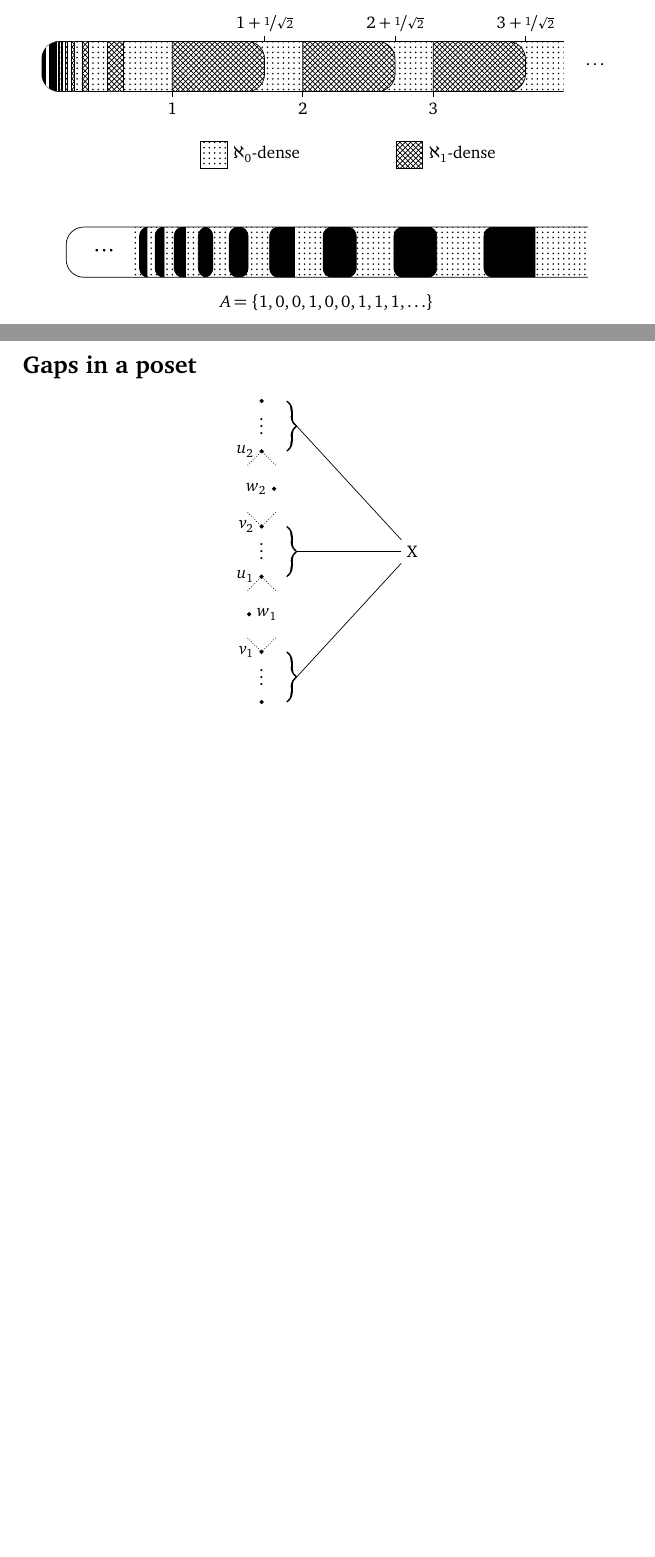
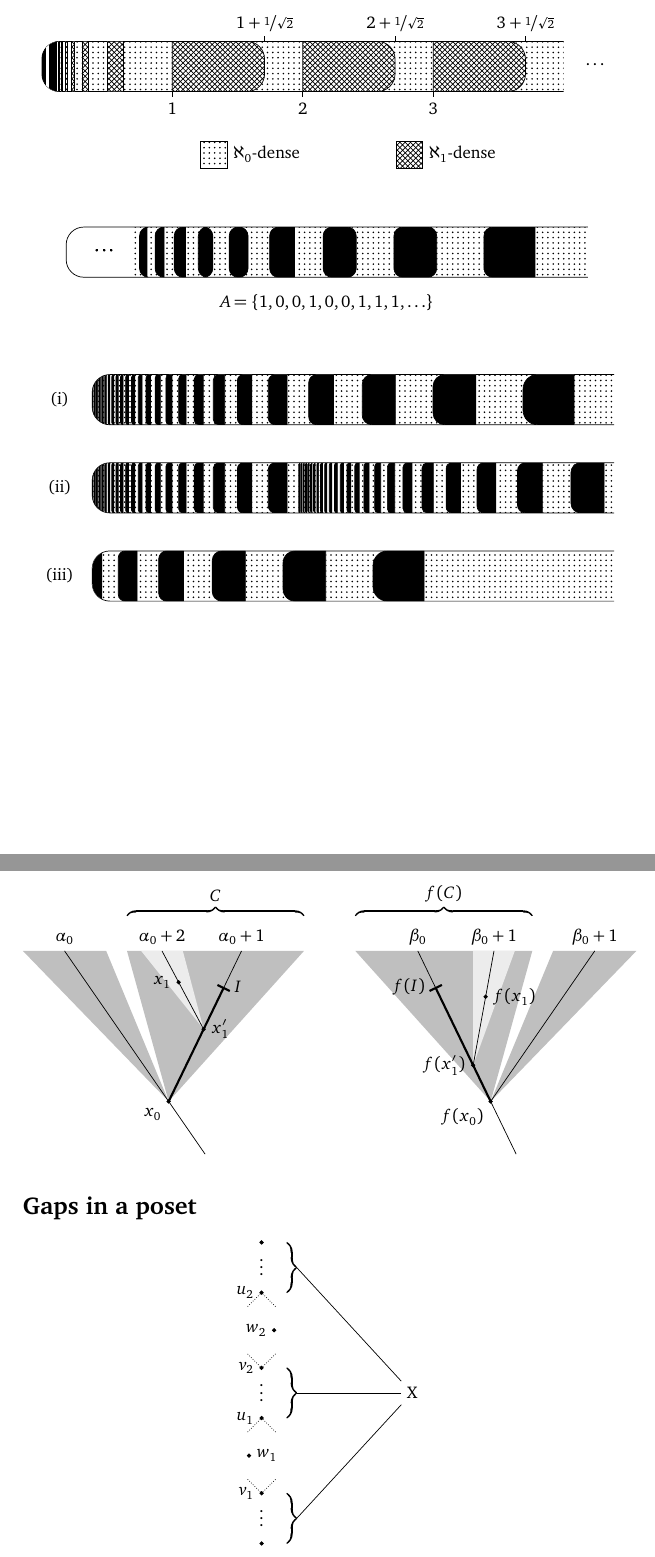
Before and after one commit to SamAdamDay/tikz-examples, a LaTeX document (tikz-figures.tex, which reads parts/crosshatch-shapes.tex, parts/trees.tex): two parts of pages 2 and 12 of 14 before the commit and two parts of pages 2 and 13 of 16 after it, joined at a grey line, cut so that both start at the same text, the shorter picture padded with empty space. Compiled offline with pdfLaTeX; TikZ figures are drawn from their code, not taken from saved files.

Commit message:
Two new diagrams from rigid paper

```diff
--- a/parts/crosshatch-shapes.tex
+++ b/parts/crosshatch-shapes.tex
@@ -169,3 +169,123 @@
 		\node at (4,-1) {$A=\{\subset,\ldots\}$};
 	\end{tikzpicture}
 \end{equation*}
+
+\begin{equation*}
+	\index{foreach}
+	\index{variable!pgfmathsetmacro}
+	\index{patterns library}
+	\index{clip}
+	\index{path!partly rounded}
+	\index{limit visualisation}
+	\begin{tikzpicture}[xscale=1.3]
+		\begin{scope}
+			\node at (-0.5,0) {(i)};
+			\pgfmathsetmacro{\intervalmax}{25}
+			\draw[rounded corners=10]
+				(8,0.5) -- (0,0.5) -- (0,-0.5) -- (8,-0.5);
+			\begin{scope}
+				\clip [rounded corners=10] (8,0.5) -- (0,0.5) -- (0,-0.5) -- (8,-0.5);
+				\fill[pattern=dots] (0,0.5) rectangle (8,-0.5);
+				\foreach \n in {0,...,\intervalmax}
+				{
+					\pgfmathsetmacro{\xmin}{{9*(1-atan((2*\n+1)/7)/90)-0.8}}
+					\pgfmathsetmacro{\xmax}{{9*(1-atan((2*\n+2)/7)/90)-0.8}}
+					\pgfmathsetmacro{\rounding}{{10*(1-atan((2*\n+2)/7)/90)}}
+					% \pgfmathsetmacro{\rounding}{{5}}
+					\path[fill=white]
+						(\xmin,0.5)
+							{[rounded corners=\rounding] -- (\xmax,0.5)
+							-- (\xmax,-0.5)}
+							-- (\xmin,-0.5)
+							-- cycle;
+					\draw[fill=black]
+						(\xmin,0.5)
+							{[rounded corners=\rounding] -- (\xmax,0.5)
+							-- (\xmax,-0.5)}
+							-- (\xmin,-0.5)
+							-- cycle;
+				}
+			\end{scope}
+		\end{scope}
+		\begin{scope}[yshift=-50]
+			\node at (-0.5,0) {(ii)};
+			\pgfmathsetmacro{\intervalamax}{25}
+			\pgfmathsetmacro{\intervalamin}{4}
+			\pgfmathsetmacro{\intervalbmax}{25}
+			\pgfmathsetmacro{\intervalbmin}{2}
+			\draw[rounded corners=10]
+				(8,0.5) -- (0,0.5) -- (0,-0.5) -- (8,-0.5);
+			\begin{scope}
+				\clip [rounded corners=10] (8,0.5) -- (0,0.5) -- (0,-0.5) -- (8,-0.5);
+				\fill[pattern=dots] (0,0.5) rectangle (8,-0.5);
+				\foreach \n in {\intervalamin,...,\intervalamax}
+				{
+					\pgfmathsetmacro{\xmin}{{9*(1-atan((2*\n+1)/7)/90)-0.8}}
+					\pgfmathsetmacro{\xmax}{{9*(1-atan((2*\n+2)/7)/90)-0.8}}
+					\pgfmathsetmacro{\rounding}{{10*(1-atan((2*\n+2)/7)/90)}}
+					% \pgfmathsetmacro{\rounding}{{5}}
+					\path[fill=white]
+						(\xmin,0.5)
+							{[rounded corners=\rounding] -- (\xmax,0.5)
+							-- (\xmax,-0.5)}
+							-- (\xmin,-0.5)
+							-- cycle;
+					\draw[fill=black]
+						(\xmin,0.5)
+							{[rounded corners=\rounding] -- (\xmax,0.5)
+							-- (\xmax,-0.5)}
+							-- (\xmin,-0.5)
+							-- cycle;
+				}
+				\foreach \n in {\intervalbmin,...,\intervalbmax}
+				{
+					\pgfmathsetmacro{\xmin}{{9*(1-atan((2*\n+1)/7)/90)-1+3.4}}
+					\pgfmathsetmacro{\xmax}{{9*(1-atan((2*\n+2)/7)/90)-1+3.4}}
+					\pgfmathsetmacro{\rounding}{{10*(1-atan((2*\n+2)/7)/90)}}
+					% \pgfmathsetmacro{\rounding}{{5}}
+					\path[fill=white]
+						(\xmin,0.5)
+							{[rounded corners=\rounding] -- (\xmax,0.5)
+							-- (\xmax,-0.5)}
+							-- (\xmin,-0.5)
+							-- cycle;
+					\draw[fill=black]
+						(\xmin,0.5)
+							{[rounded corners=\rounding] -- (\xmax,0.5)
+							-- (\xmax,-0.5)}
+							-- (\xmin,-0.5)
+							-- cycle;
+				}
+			\end{scope}
+		\end{scope}
+		\begin{scope}[yshift=-100]
+			\node at (-0.5,0) {(iii)};
+			\pgfmathsetmacro{\intervalmax}{6}
+			\draw[rounded corners=10]
+				(8,0.5) -- (0,0.5) -- (0,-0.5) -- (8,-0.5);
+			\begin{scope}
+				\clip [rounded corners=10] (8,0.5) -- (0,0.5) -- (0,-0.5) -- (8,-0.5);
+				\fill[pattern=dots] (0,0.5) rectangle (8,-0.5);
+				\foreach \n in {0,...,\intervalmax}
+				{
+					\pgfmathsetmacro{\xmin}{{9*(1-atan((2*\n+1)/7)/90)-1-2.1}}
+					\pgfmathsetmacro{\xmax}{{9*(1-atan((2*\n+2)/7)/90)-1-2.1}}
+					\pgfmathsetmacro{\rounding}{{10*(1-atan((2*\n+2)/7)/90)}}
+					% \pgfmathsetmacro{\rounding}{{5}}
+					\path[fill=white]
+						(\xmin,0.5)
+							{[rounded corners=\rounding] -- (\xmax,0.5)
+							-- (\xmax,-0.5)}
+							-- (\xmin,-0.5)
+							-- cycle;
+					\draw[fill=black]
+						(\xmin,0.5)
+							{[rounded corners=\rounding] -- (\xmax,0.5)
+							-- (\xmax,-0.5)}
+							-- (\xmin,-0.5)
+							-- cycle;
+				}
+			\end{scope}
+		\end{scope}
+	\end{tikzpicture}
+\end{equation*}
--- a/parts/trees.tex
+++ b/parts/trees.tex
@@ -443,3 +443,48 @@
 		\end{scope}
 	\end{tikzpicture}
 \end{equation*}
+
+\begin{equation*}
+	\index{brace!with label}
+	\index{calc!projection}
+	\begin{tikzpicture}
+		\begin{scope}[xscale=0.83]
+			\fill[lightgray] (-1.5,3) -- (0,0) -- (-3.5,3);
+			\draw (0.875,-1.05) -- (-2.5,3) node [above] {$\alpha_0$};
+			\fill[lightgray] (-1,3) -- (0,0) -- (3.25,3);
+			\draw (0,0) -- (1.75,3) node [above,xshift=0] {$\alpha_0 + 1$} node (t1) {};
+
+			\path (0,0) -- node[pos=0.6, shape=coordinate] (x1p) {} ($0.8*(t1)$) node (ti) {};
+
+			\fill[lightgray!30!white] ($(0,3)!(x1p)!(6,3) + (-1.5,0)$) -- (x1p) -- ($(0,3)!(x1p)!(6,3) + (-0.5,0)$);
+			\draw (x1p) -- node[pos=0.6, shape=coordinate] (x1) {} ($(0,3)!(x1p)!(6,3) + (-1,0)$) node [above] {$\alpha_0 + 2$};
+			\node[point] at (x1) [label=left:$x_1$] {};
+
+			\draw[very thick,{-|}] (0,0) -- node[pos=1,right=2pt] {$I$} (ti);
+			\node[point] at (x1p) [label=right:$x_1'$] {};
+
+			\draw[brace] (-1,3.7) -- node[above=4pt] {$C$} (3.25,3.7);
+
+			\node[point] at (0,0) [label=below left:$x_0$] {};
+		\end{scope}
+		\begin{scope}[xscale=0.83, xshift=220]
+			\fill[lightgray] (1,3) -- (0,0) -- (-3.25,3);
+			\draw (0.6125,-1.05) -- (-1.75,3) node [above, xshift=0] {$\beta_0$} node (ft1) {};
+			\fill[lightgray] (1.5,3) -- (0,0) -- (3.5,3);
+			\draw (0,0) -- (2.5,3) node [above] {$\beta_0 + 1$};
+
+			\path (0,0) -- node[pos=0.3, shape=coordinate] (fx1p) {} ($0.8*(ft1)$) node (fti) {};
+
+			\fill[lightgray!30!white] ($(0,3)!(fx1p)!(6,3) + (1,0)$) -- (fx1p) -- ($(0,3)!(fx1p)!(6,3) + (0,0)$);
+			\draw (fx1p) -- node[pos=0.6, shape=coordinate] (fx1) {} ($(0,3)!(fx1p)!(6,3) + (0.5,0)$) node [above] {$\beta_0 + 1$};
+			\node[point] at (fx1) [label=right:$f(x_1)$] {};
+
+			\draw[very thick,{-|}] (0,0) -- node[pos=1,left=2pt] {$f(I)$} (fti);
+			\node[point] at (fx1p) [label=left:$f(x_1')$] {};
+
+			\draw[brace] (-3.25,3.7) -- node[above=4pt] {$f(C)$} (1,3.7);
+
+			\node[point] at (0,0) [label=below left:$f(x_0)$] {};
+		\end{scope}
+	\end{tikzpicture}
+\end{equation*}
```
